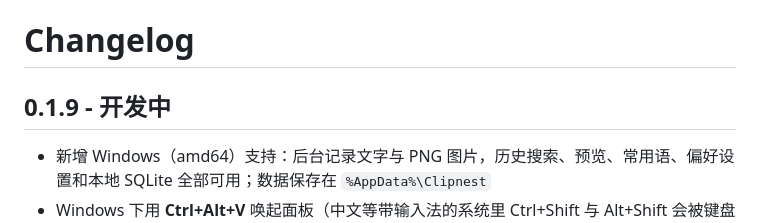
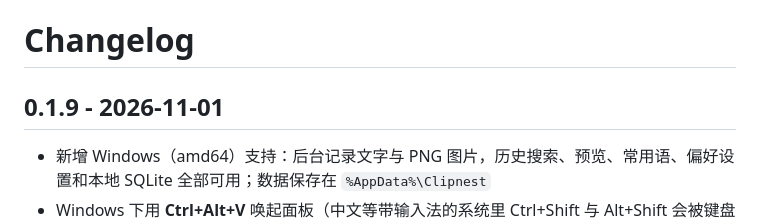
Before and after one commit to echoVic/clipnest, a Markdown page: CHANGELOG.md, the part around the change. GitHub-like rendering.

Commit message:
chore: release v0.1.9

```diff
--- a/CHANGELOG.md
+++ b/CHANGELOG.md
@@ -1,6 +1,6 @@
 # Changelog
 
-## 0.1.9 - 开发中
+## 0.1.9 - 2026-11-01
 
 - 新增 Windows（amd64）支持：后台记录文字与 PNG 图片，历史搜索、预览、常用语、偏好设置和本地 SQLite 全部可用；数据保存在 `%AppData%\Clipnest`
 - Windows 下用 **Ctrl+Alt+V** 唤起面板（中文等带输入法的系统里 Ctrl+Shift 与 Alt+Shift 会被键盘布局切换占用，热键能注册但不会触发），被占用时回退 **Ctrl+Shift+V**；选择条目后自动粘贴回原应用（模拟 Ctrl+V），也可以仅复制；面板键位提示在 Windows 上显示 Ctrl/Alt/Shift
```
